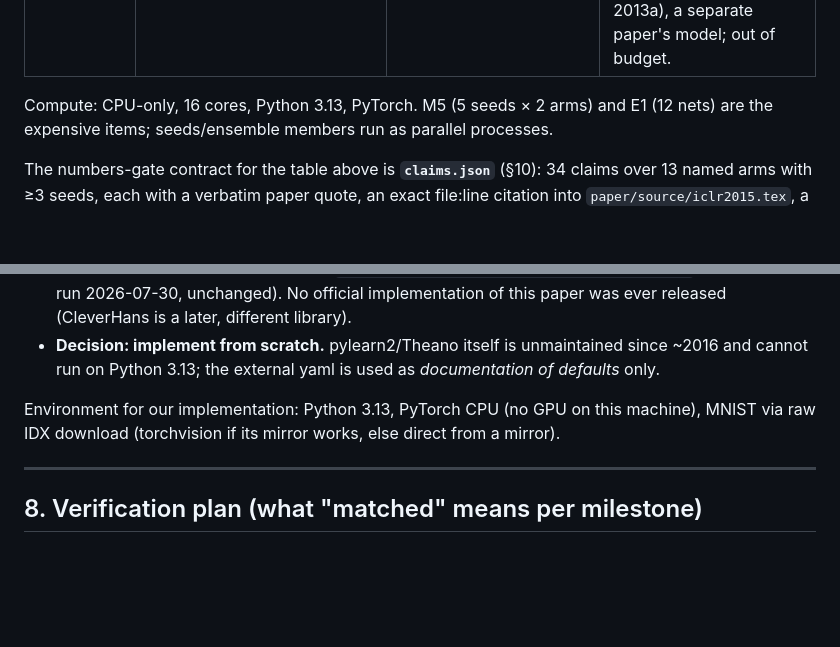
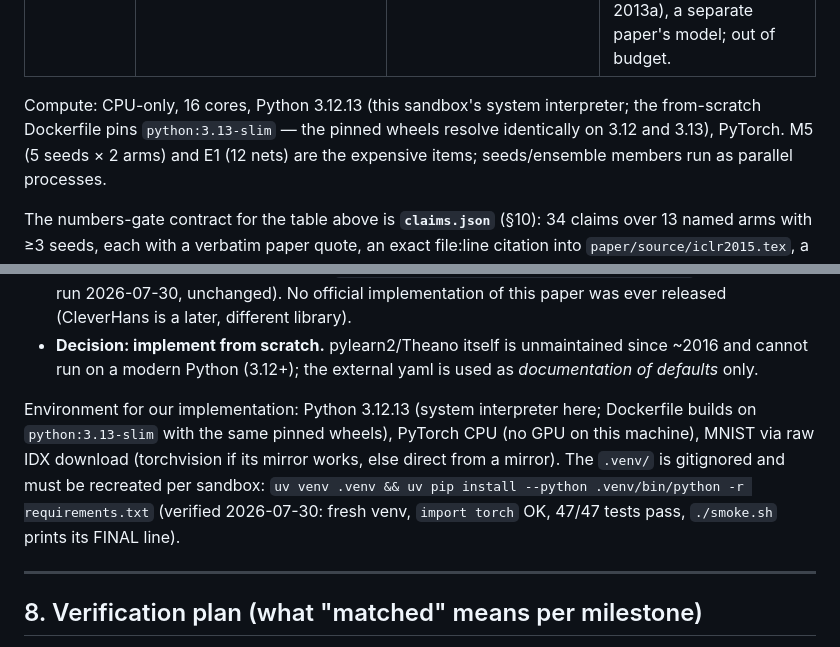
Before and after one commit to coleh-cm/auto-reproductions, a Markdown page: explaining-and-harnessing-adversarial-examples/SPEC.md, 2 parts joined by grey strips. Rendered like a GitHub page; blank space fills up the shorter version.

```diff
--- a/explaining-and-harnessing-adversarial-examples/SPEC.md
+++ b/explaining-and-harnessing-adversarial-examples/SPEC.md
@@ -28,7 +28,9 @@ figure. We reproduce the **MNIST core**; the rest is graded below.
 | — (excluded) | GoogLeNet/ImageNet Fig. 1 (ε=0.007) | qualitative | tex:381. Reason: 2014-era DistBelief GoogLeNet weights unavailable. |
 | — (excluded) | MP-DBM FGSM ε=0.25 → 97.5% | tex:793-800 | Reason: requires implementing the multi-prediction deep Boltzmann machine (Goodfellow et al. 2013a), a separate paper's model; out of budget. |
 
-Compute: CPU-only, 16 cores, Python 3.13, PyTorch. M5 (5 seeds × 2 arms) and E1 (12 nets) are
+Compute: CPU-only, 16 cores, Python 3.12.13 (this sandbox's system interpreter; the from-scratch
+Dockerfile pins `python:3.13-slim` — the pinned wheels resolve identically on 3.12 and 3.13), PyTorch.
+M5 (5 seeds × 2 arms) and E1 (12 nets) are
 the expensive items; seeds/ensemble members run as parallel processes.
 
 The numbers-gate contract for the table above is **`claims.json`** (§10): 34 claims over 13 named
@@ -538,10 +540,13 @@ milestone scripts set input 0.8 / hidden 1.0 to match the recipe's input-only dr
   (re-run 2026-07-30, unchanged).
   No official implementation of this paper was ever released (CleverHans is a later, different library).
 - **Decision: implement from scratch.** pylearn2/Theano itself is unmaintained since ~2016 and cannot
-  run on Python 3.13; the external yaml is used as *documentation of defaults* only.
+  run on a modern Python (3.12+); the external yaml is used as *documentation of defaults* only.
 
-Environment for our implementation: Python 3.13, PyTorch CPU (no GPU on this machine), MNIST via
-raw IDX download (torchvision if its mirror works, else direct from a mirror).
+Environment for our implementation: Python 3.12.13 (system interpreter here; Dockerfile builds on
+`python:3.13-slim` with the same pinned wheels), PyTorch CPU (no GPU on this machine), MNIST via
+raw IDX download (torchvision if its mirror works, else direct from a mirror). The `.venv/` is
+gitignored and must be recreated per sandbox: `uv venv .venv && uv pip install --python .venv/bin/python -r requirements.txt`
+(verified 2026-07-30: fresh venv, `import torch` OK, 47/47 tests pass, `./smoke.sh` prints its FINAL line).
 
 ---
 
```
Also changed, not shown: explaining-and-harnessing-adversarial-examples/README.md (+8 -6 lines).
